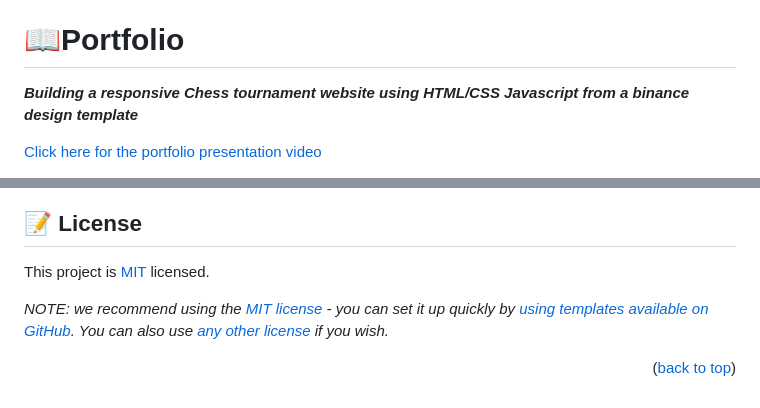
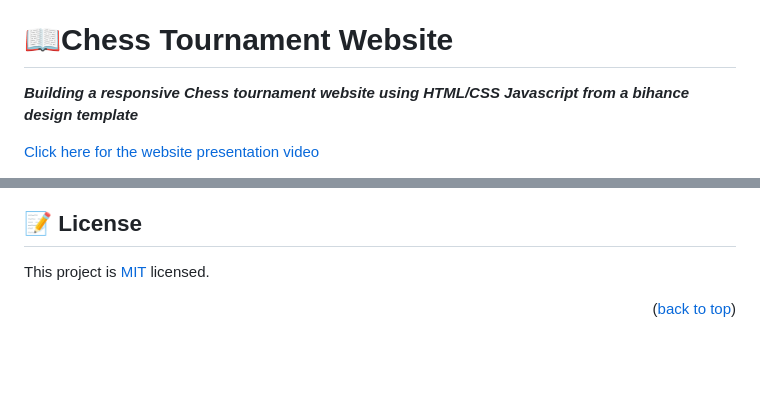
Before and after one commit to Chaseknis/first_capstone_project, a Markdown page: README.md, 2 parts joined by grey strips. Rendered like a GitHub page; blank space fills up the shorter version.

```diff
--- a/README.md
+++ b/README.md
@@ -26,10 +26,10 @@
 - [📝 License](#license)
 
 
-# 📖<a name="about-project">Portfolio</a>
+# 📖<a name="about-project">Chess Tournament Website</a>
 
 
-***Building a responsive Chess tournament website using HTML/CSS Javascript from a binance design template***
+***Building a responsive Chess tournament website using HTML/CSS Javascript from a bihance design template***
 
-[Click here for the portfolio presentation video](https://www.loom.com/share/28c29650d8fc49d385239bf842e7bccc)
+[Click here for the website presentation video](https://www.loom.com/share/413fd20b5d954e378b9f109ffca7761c)
 
@@ -222,6 +231,5 @@ Original design idea by [Cindy Shin in Behance](https://www.behance.net/adagio07
 
 This project is [MIT](./LICENSE) licensed.
 
-_NOTE: we recommend using the [MIT license](https://choosealicense.com/licenses/mit/) - you can set it up quickly by [using templates available on GitHub](https://docs.github.com/en/communities/setting-up-your-project-for-healthy-contributions/adding-a-license-to-a-repository). You can also use [any other license](https://choosealicense.com/licenses/) if you wish._
 
 <p align="right">(<a href="#readme-top">back to top</a>)</p>
```
Also changed, not shown: other parts of README.md (+10 -1 lines).
